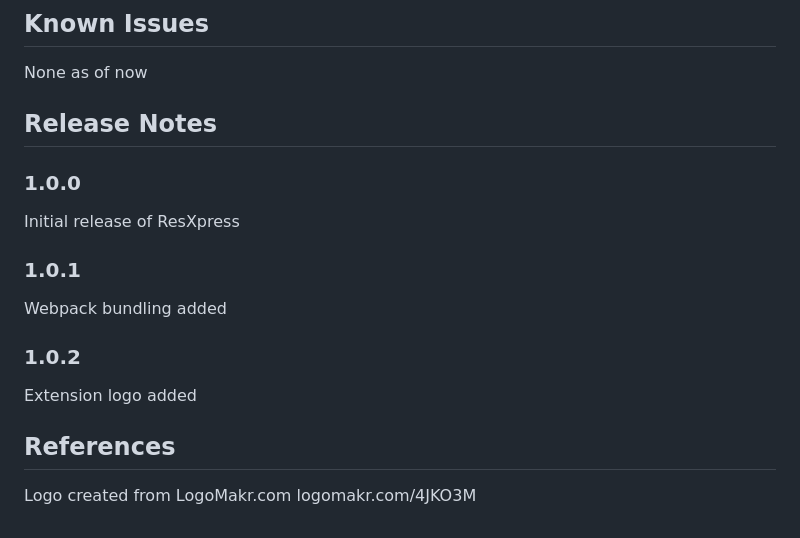
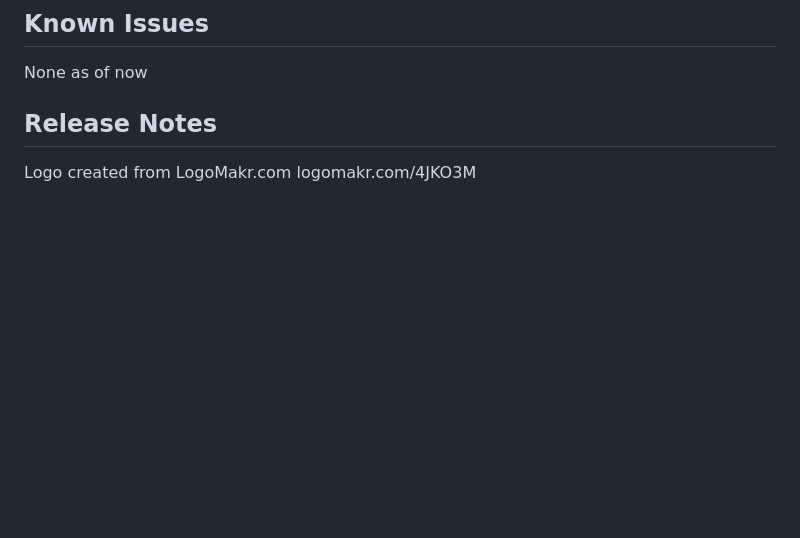
Before and after one commit to pmahend1/resxpress, a Markdown page: README.md, the part around the change printed below. GitHub-like rendering; blank space fills up the shorter version.

```diff
--- a/README.md
+++ b/README.md
@@ -26,17 +31,7 @@ None as of now
 ## Release Notes
 
 
-### 1.0.0
 
-Initial release of ResXpress
-
-### 1.0.1
-Webpack bundling added
-
-### 1.0.2
-Extension logo added
-
-## References
 
 Logo created from LogoMakr.com
 logomakr.com/4JKO3M
```
Also changed, not shown: other parts of README.md (+6 -1 lines), images/preview.gif (added), images/sortByKeys.gif (added), 4 other files.
